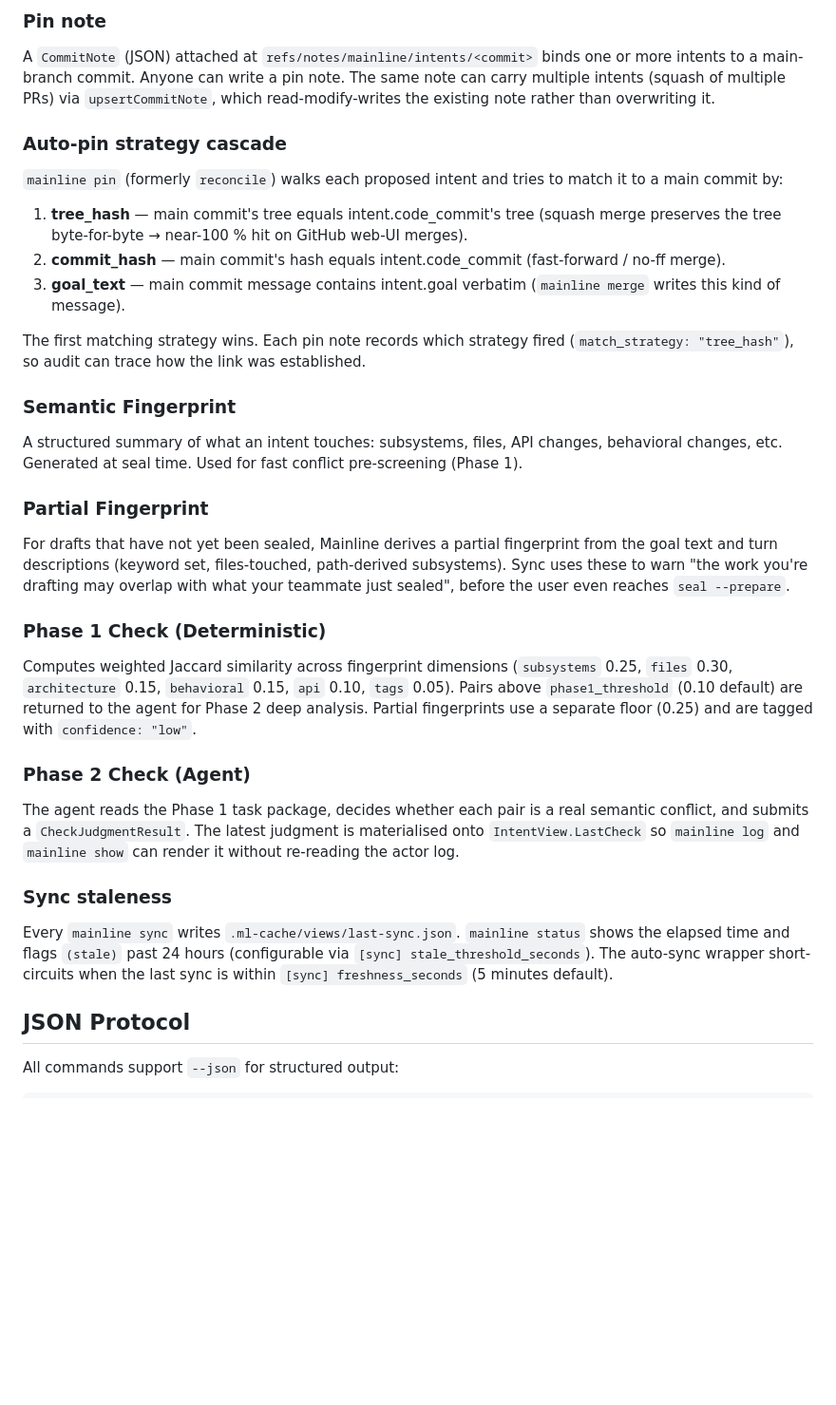
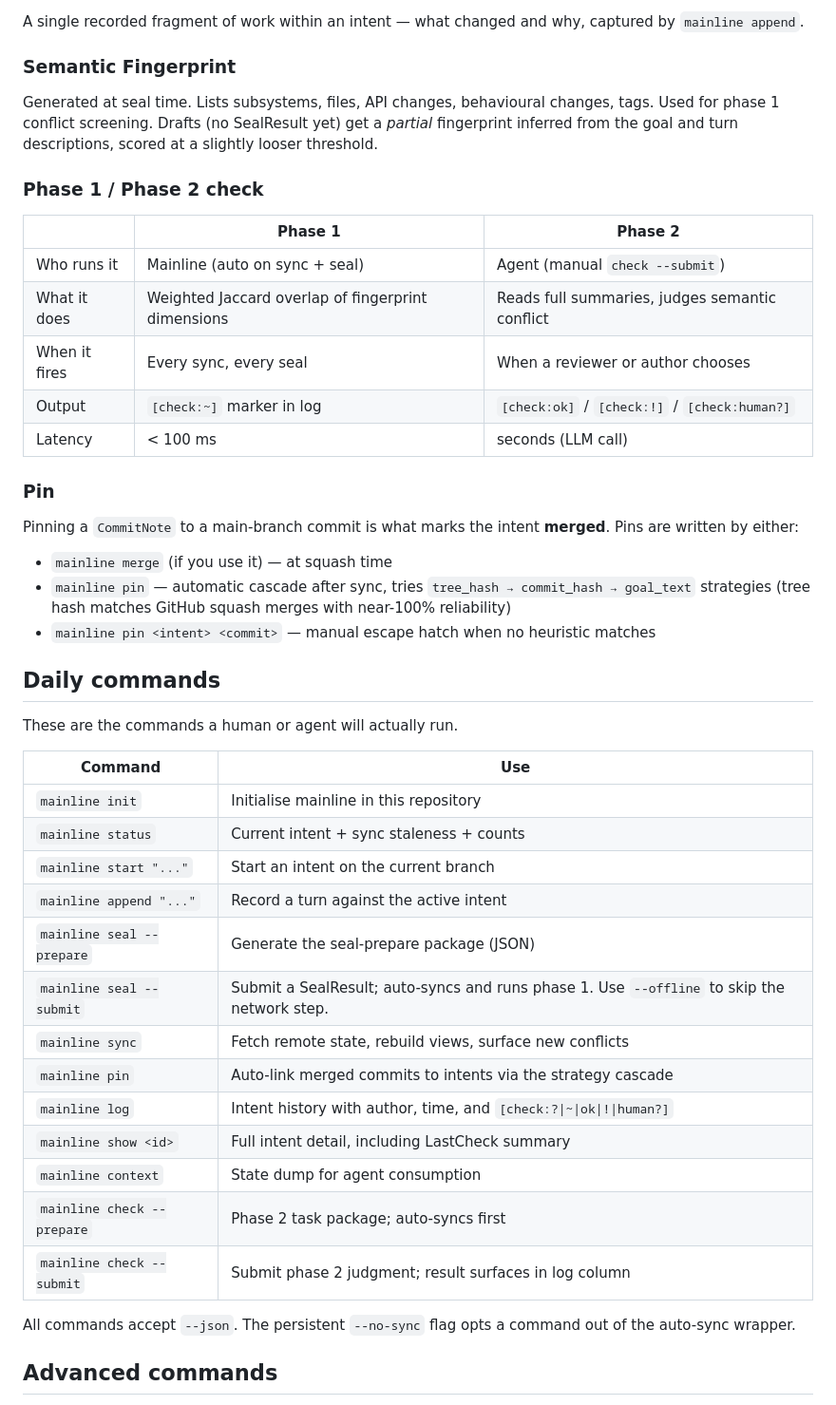
Before and after one commit to mainline-org/mainline, a Markdown page: README.md, the part around one of its changes. Shown at 95% size. GitHub-like rendering; blank space fills up the shorter version.

```diff
--- a/README.md
+++ b/README.md
@@ -155,68 +155,48 @@ namespace. Only the owning actor writes to their own log.
-### Pin note
-
-A `CommitNote` (JSON) attached at `refs/notes/mainline/intents/<commit>`
-binds one or more intents to a main-branch commit. Anyone can write a
-pin note. The same note can carry multiple intents (squash of multiple
-PRs) via `upsertCommitNote`, which read-modify-writes the existing
-note rather than overwriting it.
-
-### Auto-pin strategy cascade
-
-`mainline pin` (formerly `reconcile`) walks each proposed intent and
-tries to match it to a main commit by:
-
-1. **tree_hash** — main commit's tree equals intent.code_commit's tree
-   (squash merge preserves the tree byte-for-byte → near-100 % hit on
-   GitHub web-UI merges).
-2. **commit_hash** — main commit's hash equals intent.code_commit
-   (fast-forward / no-ff merge).
-3. **goal_text** — main commit message contains intent.goal verbatim
-   (`mainline merge` writes this kind of message).
-
-The first matching strategy wins. Each pin note records which
-strategy fired (`match_strategy: "tree_hash"`), so audit can trace
-how the link was established.
+A single recorded fragment of work within an intent — what changed and why, captured by `mainline append`.
 
 ### Semantic Fingerprint
 
-A structured summary of what an intent touches: subsystems, files,
-API changes, behavioral changes, etc. Generated at seal time. Used
-for fast conflict pre-screening (Phase 1).
+Generated at seal time. Lists subsystems, files, API changes, behavioural changes, tags. Used for phase 1 conflict screening. Drafts (no SealResult yet) get a *partial* fingerprint inferred from the goal and turn descriptions, scored at a slightly looser threshold.
 
-### Partial Fingerprint
+### Phase 1 / Phase 2 check
 
-For drafts that have not yet been sealed, Mainline derives a partial
-fingerprint from the goal text and turn descriptions (keyword set,
-files-touched, path-derived subsystems). Sync uses these to warn
-"the work you're drafting may overlap with what your teammate just
-sealed", before the user even reaches `seal --prepare`.
+| | Phase 1 | Phase 2 |
+|---|---|---|
+| Who runs it | Mainline (auto on sync + seal) | Agent (manual `check --submit`) |
+| What it does | Weighted Jaccard overlap of fingerprint dimensions | Reads full summaries, judges semantic conflict |
+| When it fires | Every sync, every seal | When a reviewer or author chooses |
+| Output | `[check:~]` marker in log | `[check:ok]` / `[check:!]` / `[check:human?]` |
+| Latency | < 100 ms | seconds (LLM call) |
 
-### Phase 1 Check (Deterministic)
+### Pin
 
-Computes weighted Jaccard similarity across fingerprint dimensions
-(`subsystems` 0.25, `files` 0.30, `architecture` 0.15, `behavioral`
-0.15, `api` 0.10, `tags` 0.05). Pairs above `phase1_threshold` (0.10
-default) are returned to the agent for Phase 2 deep analysis. Partial
-fingerprints use a separate floor (0.25) and are tagged with
-`confidence: "low"`.
+Pinning a `CommitNote` to a main-branch commit is what marks the intent **merged**. Pins are written by either:
 
-### Phase 2 Check (Agent)
+- `mainline merge` (if you use it) — at squash time
+- `mainline pin` — automatic cascade after sync, tries `tree_hash → commit_hash → goal_text` strategies (tree hash matches GitHub squash merges with near-100% reliability)
+- `mainline pin <intent> <commit>` — manual escape hatch when no heuristic matches
 
-The agent reads the Phase 1 task package, decides whether each pair
-is a real semantic conflict, and submits a `CheckJudgmentResult`.
-The latest judgment is materialised onto `IntentView.LastCheck` so
-`mainline log` and `mainline show` can render it without re-reading
-the actor log.
+## Daily commands
 
-### Sync staleness
+These are the commands a human or agent will actually run.
 
-Every `mainline sync` writes `.ml-cache/views/last-sync.json`.
-`mainline status` shows the elapsed time and flags `(stale)` past
-24 hours (configurable via `[sync] stale_threshold_seconds`). The
-auto-sync wrapper short-circuits when the last sync is within
-`[sync] freshness_seconds` (5 minutes default).
+| Command | Use |
+|---|---|
+| `mainline init` | Initialise mainline in this repository |
+| `mainline status` | Current intent + sync staleness + counts |
+| `mainline start "..."` | Start an intent on the current branch |
+| `mainline append "..."` | Record a turn against the active intent |
+| `mainline seal --prepare` | Generate the seal-prepare package (JSON) |
+| `mainline seal --submit` | Submit a SealResult; auto-syncs and runs phase 1. Use `--offline` to skip the network step. |
+| `mainline sync` | Fetch remote state, rebuild views, surface new conflicts |
+| `mainline pin` | Auto-link merged commits to intents via the strategy cascade |
+| `mainline log` | Intent history with author, time, and `[check:?\|~\|ok\|!\|human?]` |
+| `mainline show <id>` | Full intent detail, including LastCheck summary |
+| `mainline context` | State dump for agent consumption |
+| `mainline check --prepare` | Phase 2 task package; auto-syncs first |
+| `mainline check --submit` | Submit phase 2 judgment; result surfaces in log column |
 
-## JSON Protocol
+All commands accept `--json`. The persistent `--no-sync` flag opts a command out of the auto-sync wrapper.
 
-All commands support `--json` for structured output:
+## Advanced commands
 
```
Also changed, not shown: other parts of README.md (+227 -179 lines).
